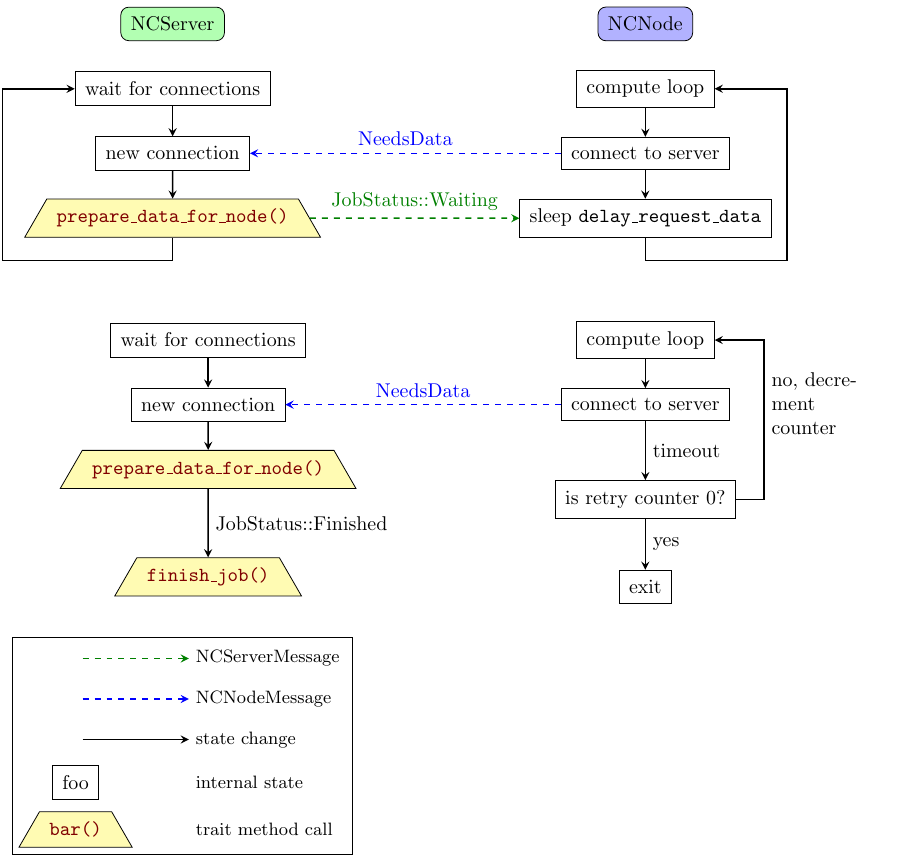
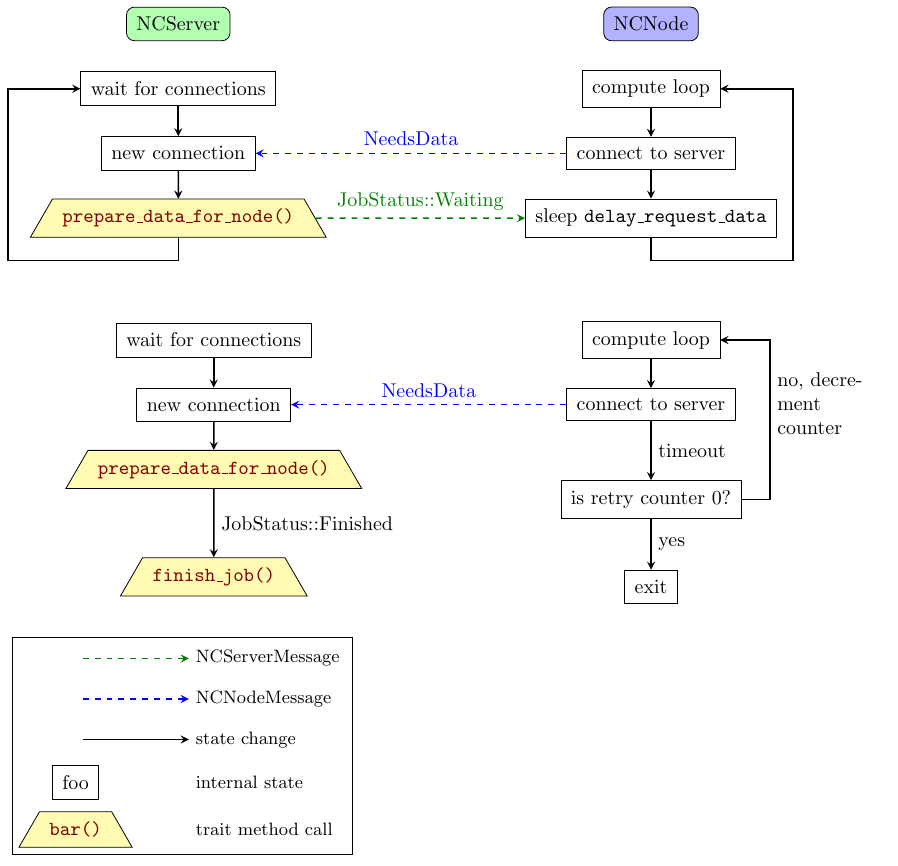
Before and after one commit to willi-kappler/node_crunch, a LaTeX figure (diagrams/03_finish.tex): the whole page. Compiled offline with pdfLaTeX.

Commit message:
Increase left white outer border

```diff
--- a/diagrams/03_finish.tex
+++ b/diagrams/03_finish.tex
@@ -72,11 +72,11 @@
     \node at (0, -13.0) {};
 
     % Add left page border with invisible node
-    \node at (-6.9, 0) {};
+    \node at (-7.0, 0) {};
 
     \matrix [column sep=10mm, row sep=2.0mm, rectangle, draw=black,
              column 2/.style={anchor=west}
-        ] at (-3.8, -11.0) {
+        ] at (-3.9, -11.0) {
         \node (label1a) {}; & \node [font=\small] (label1b) {NCServerMessage}; \\
         \node (label2a) {}; & \node [font=\small] (label2b) {NCNodeMessage}; \\
         \node (label3a) {}; & \node [font=\small] (label3b) {state change}; \\
```
Also changed, not shown: diagrams/03_finish.png.
